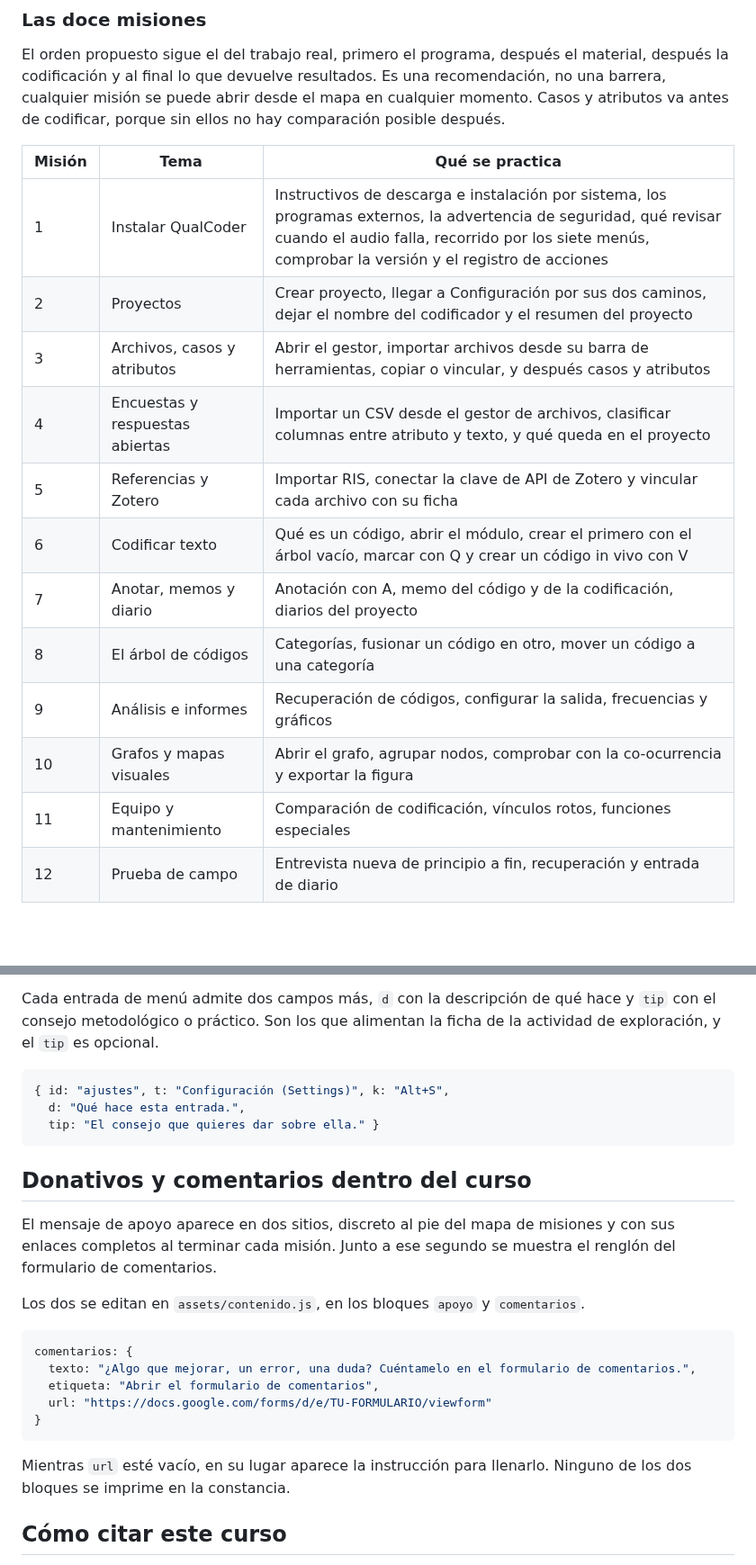
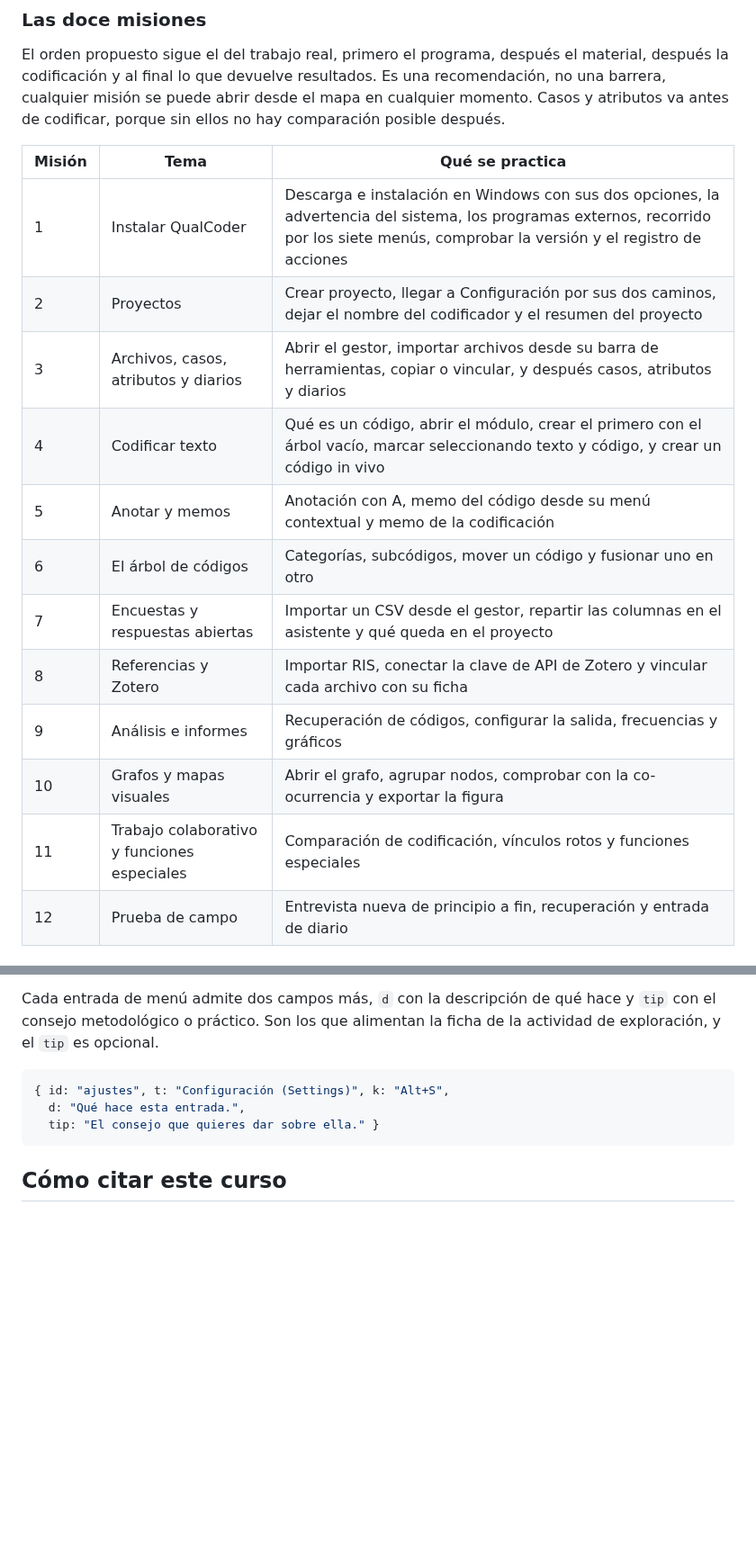
Before and after one commit to Salomon-Mazatlan/Curso-QualCoder-Interactivo, a Markdown page: README.md, 2 parts joined by grey strips. Shown at 90% size. GitHub-like rendering; blank space fills up the shorter version.

````diff
--- a/README.md
+++ b/README.md
@@ -70,17 +75,17 @@ comparación posible después.
 
 | Misión | Tema | Qué se practica |
 | --- | --- | --- |
-| 1 | Instalar QualCoder | Instructivos de descarga e instalación por sistema, los programas externos, la advertencia de seguridad, qué revisar cuando el audio falla, recorrido por los siete menús, comprobar la versión y el registro de acciones |
+| 1 | Instalar QualCoder | Descarga e instalación en Windows con sus dos opciones, la advertencia del sistema, los programas externos, recorrido por los siete menús, comprobar la versión y el registro de acciones |
 | 2 | Proyectos | Crear proyecto, llegar a Configuración por sus dos caminos, dejar el nombre del codificador y el resumen del proyecto |
-| 3 | Archivos, casos y atributos | Abrir el gestor, importar archivos desde su barra de herramientas, copiar o vincular, y después casos y atributos |
-| 4 | Encuestas y respuestas abiertas | Importar un CSV desde el gestor de archivos, clasificar columnas entre atributo y texto, y qué queda en el proyecto |
-| 5 | Referencias y Zotero | Importar RIS, conectar la clave de API de Zotero y vincular cada archivo con su ficha |
-| 6 | Codificar texto | Qué es un código, abrir el módulo, crear el primero con el árbol vacío, marcar con Q y crear un código in vivo con V |
-| 7 | Anotar, memos y diario | Anotación con A, memo del código y de la codificación, diarios del proyecto |
-| 8 | El árbol de códigos | Categorías, fusionar un código en otro, mover un código a una categoría |
+| 3 | Archivos, casos, atributos y diarios | Abrir el gestor, importar archivos desde su barra de herramientas, copiar o vincular, y después casos, atributos y diarios |
+| 4 | Codificar texto | Qué es un código, abrir el módulo, crear el primero con el árbol vacío, marcar seleccionando texto y código, y crear un código in vivo |
+| 5 | Anotar y memos | Anotación con A, memo del código desde su menú contextual y memo de la codificación |
+| 6 | El árbol de códigos | Categorías, subcódigos, mover un código y fusionar uno en otro |
+| 7 | Encuestas y respuestas abiertas | Importar un CSV desde el gestor, repartir las columnas en el asistente y qué queda en el proyecto |
+| 8 | Referencias y Zotero | Importar RIS, conectar la clave de API de Zotero y vincular cada archivo con su ficha |
 | 9 | Análisis e informes | Recuperación de códigos, configurar la salida, frecuencias y gráficos |
 | 10 | Grafos y mapas visuales | Abrir el grafo, agrupar nodos, comprobar con la co-ocurrencia y exportar la figura |
-| 11 | Equipo y mantenimiento | Comparación de codificación, vínculos rotos, funciones especiales |
+| 11 | Trabajo colaborativo y funciones especiales | Comparación de codificación, vínculos rotos y funciones especiales |
 | 12 | Prueba de campo | Entrevista nueva de principio a fin, recuperación y entrada de diario |
 
 ### Las definiciones y sus fuentes
@@ -271,24 +280,6 @@ opcional.
   tip: "El consejo que quieres dar sobre ella." }
 ```
 
-## Donativos y comentarios dentro del curso
-
-El mensaje de apoyo aparece en dos sitios, discreto al pie del mapa de misiones y con sus enlaces completos
-al terminar cada misión. Junto a ese segundo se muestra el renglón del formulario de comentarios.
-
-Los dos se editan en `assets/contenido.js`, en los bloques `apoyo` y `comentarios`.
-
-```js
-comentarios: {
-  texto: "¿Algo que mejorar, un error, una duda? Cuéntamelo en el formulario de comentarios.",
-  etiqueta: "Abrir el formulario de comentarios",
-  url: "https://docs.google.com/forms/d/e/TU-FORMULARIO/viewform"
-}
-```
-
-Mientras `url` esté vacío, en su lugar aparece la instrucción para llenarlo. Ninguno de los dos bloques se
-imprime en la constancia.
-
 ## Cómo citar este curso
 
 Salomón Cárdenas, L. (2026). Curso QualCoder Interactivo [Curso en línea].
````
Also changed, not shown: other parts of README.md (+14 -5 lines).
